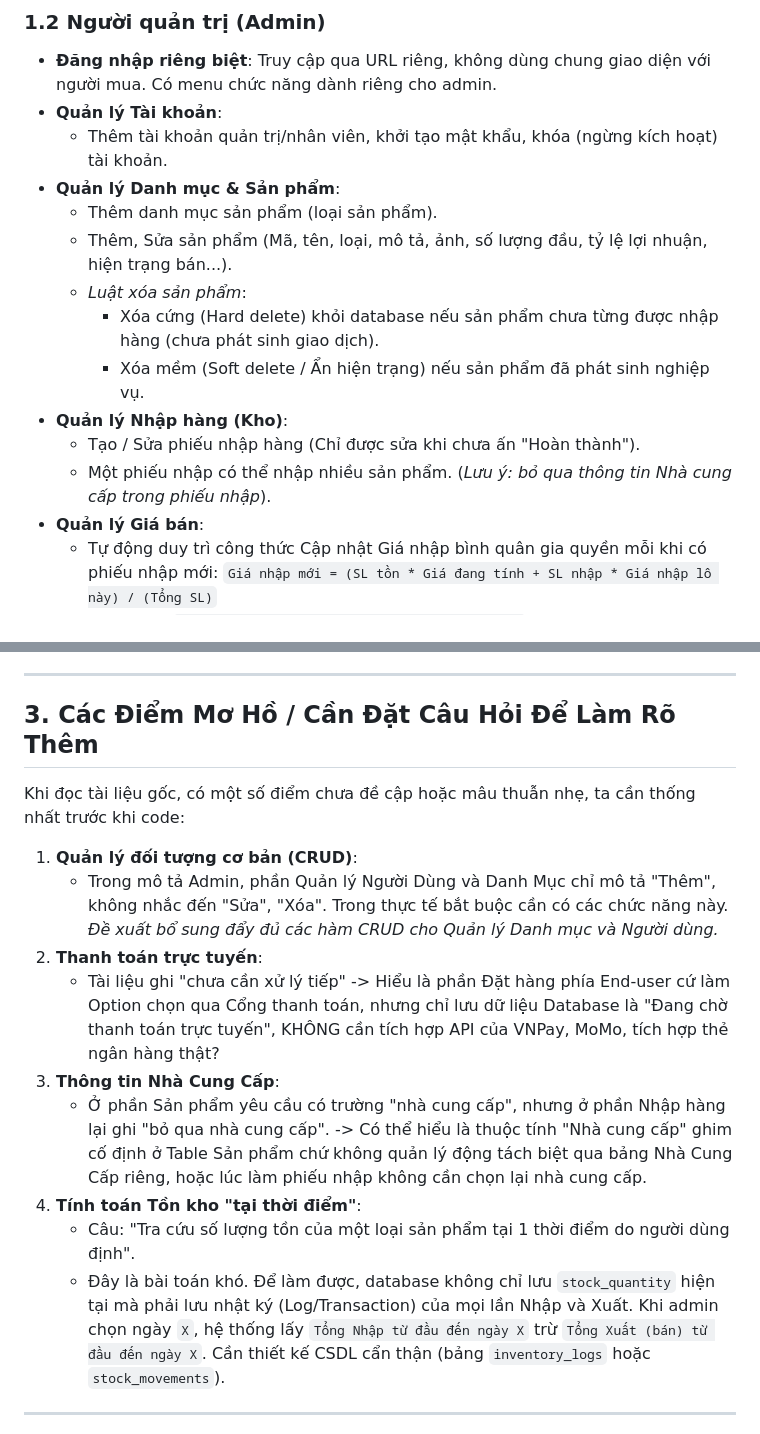
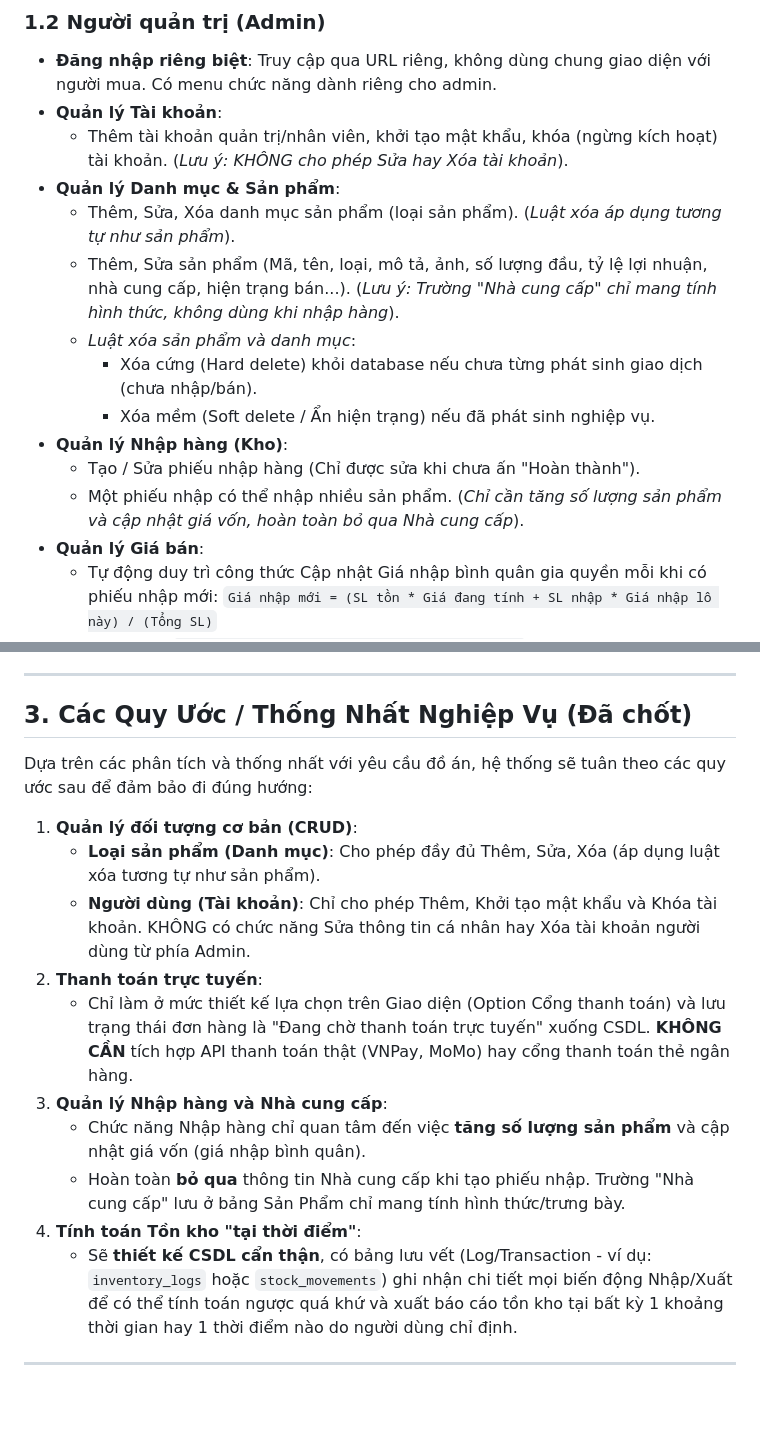
Before and after one commit to YiTang-159/ideal-octo-memory, a Markdown page: docs/phan-tich-yeu-cau.md, 2 parts joined by grey strips. GitHub-like rendering; blank space fills up the shorter version.

Commit message:
docs: define database architecture, core business assumptions, and ERD

```diff
--- a/docs/phan-tich-yeu-cau.md
+++ b/docs/phan-tich-yeu-cau.md
@@ -30,16 +30,16 @@ Hệ thống có 2 tác nhân chính: **Người dùng cuối (Khách hàng)** v
 ### 1.2 Người quản trị (Admin)
 - **Đăng nhập riêng biệt**: Truy cập qua URL riêng, không dùng chung giao diện với người mua. Có menu chức năng dành riêng cho admin.
 - **Quản lý Tài khoản**:
-  - Thêm tài khoản quản trị/nhân viên, khởi tạo mật khẩu, khóa (ngừng kích hoạt) tài khoản.
+  - Thêm tài khoản quản trị/nhân viên, khởi tạo mật khẩu, khóa (ngừng kích hoạt) tài khoản. (*Lưu ý: KHÔNG cho phép Sửa hay Xóa tài khoản*).
 - **Quản lý Danh mục & Sản phẩm**:
-  - Thêm danh mục sản phẩm (loại sản phẩm).
-  - Thêm, Sửa sản phẩm (Mã, tên, loại, mô tả, ảnh, số lượng đầu, tỷ lệ lợi nhuận, hiện trạng bán...).
-  - *Luật xóa sản phẩm*:
-    - Xóa cứng (Hard delete) khỏi database nếu sản phẩm chưa từng được nhập hàng (chưa phát sinh giao dịch).
-    - Xóa mềm (Soft delete / Ẩn hiện trạng) nếu sản phẩm đã phát sinh nghiệp vụ.
+  - Thêm, Sửa, Xóa danh mục sản phẩm (loại sản phẩm). (*Luật xóa áp dụng tương tự như sản phẩm*).
+  - Thêm, Sửa sản phẩm (Mã, tên, loại, mô tả, ảnh, số lượng đầu, tỷ lệ lợi nhuận, nhà cung cấp, hiện trạng bán...). (*Lưu ý: Trường "Nhà cung cấp" chỉ mang tính hình thức, không dùng khi nhập hàng*).
+  - *Luật xóa sản phẩm và danh mục*:
+    - Xóa cứng (Hard delete) khỏi database nếu chưa từng phát sinh giao dịch (chưa nhập/bán).
+    - Xóa mềm (Soft delete / Ẩn hiện trạng) nếu đã phát sinh nghiệp vụ.
 - **Quản lý Nhập hàng (Kho)**:
   - Tạo / Sửa phiếu nhập hàng (Chỉ được sửa khi chưa ấn "Hoàn thành").
-  - Một phiếu nhập có thể nhập nhiều sản phẩm. (*Lưu ý: bỏ qua thông tin Nhà cung cấp trong phiếu nhập*).
+  - Một phiếu nhập có thể nhập nhiều sản phẩm. (*Chỉ cần tăng số lượng sản phẩm và cập nhật giá vốn, hoàn toàn bỏ qua Nhà cung cấp*).
 - **Quản lý Giá bán**:
   - Tự động duy trì công thức Cập nhật Giá nhập bình quân gia quyền mỗi khi có phiếu nhập mới:
     `Giá nhập mới = (SL tồn * Giá đang tính + SL nhập * Giá nhập lô này) / (Tổng SL)`
@@ -68,19 +68,20 @@ Hệ thống có 2 tác nhân chính: **Người dùng cuối (Khách hàng)** v
 
 ---
 
-## 3. Các Điểm Mơ Hồ / Cần Đặt Câu Hỏi Để Làm Rõ Thêm
+## 3. Các Quy Ước / Thống Nhất Nghiệp Vụ (Đã chốt)
 
-Khi đọc tài liệu gốc, có một số điểm chưa đề cập hoặc mâu thuẫn nhẹ, ta cần thống nhất trước khi code:
+Dựa trên các phân tích và thống nhất với yêu cầu đồ án, hệ thống sẽ tuân theo các quy ước sau để đảm bảo đi đúng hướng:
 
 1. **Quản lý đối tượng cơ bản (CRUD)**:
-   - Trong mô tả Admin, phần Quản lý Người Dùng và Danh Mục chỉ mô tả "Thêm", không nhắc đến "Sửa", "Xóa". Trong thực tế bắt buộc cần có các chức năng này. *Đề xuất bổ sung đẩy đủ các hàm CRUD cho Quản lý Danh mục và Người dùng.*
+   - **Loại sản phẩm (Danh mục)**: Cho phép đầy đủ Thêm, Sửa, Xóa (áp dụng luật xóa tương tự như sản phẩm).
+   - **Người dùng (Tài khoản)**: Chỉ cho phép Thêm, Khởi tạo mật khẩu và Khóa tài khoản. KHÔNG có chức năng Sửa thông tin cá nhân hay Xóa tài khoản người dùng từ phía Admin.
 2. **Thanh toán trực tuyến**:
-   - Tài liệu ghi "chưa cần xử lý tiếp" -> Hiểu là phần Đặt hàng phía End-user cứ làm Option chọn qua Cổng thanh toán, nhưng chỉ lưu dữ liệu Database là "Đang chờ thanh toán trực tuyến", KHÔNG cần tích hợp API của VNPay, MoMo, tích hợp thẻ ngân hàng thật?
-3. **Thông tin Nhà Cung Cấp**:
-   - Ở phần Sản phẩm yêu cầu có trường "nhà cung cấp", nhưng ở phần Nhập hàng lại ghi "bỏ qua nhà cung cấp". -> Có thể hiểu là thuộc tính "Nhà cung cấp" ghim cố định ở Table Sản phẩm chứ không quản lý động tách biệt qua bảng Nhà Cung Cấp riêng, hoặc lúc làm phiếu nhập không cần chọn lại nhà cung cấp.
+   - Chỉ làm ở mức thiết kế lựa chọn trên Giao diện (Option Cổng thanh toán) và lưu trạng thái đơn hàng là "Đang chờ thanh toán trực tuyến" xuống CSDL. **KHÔNG CẦN** tích hợp API thanh toán thật (VNPay, MoMo) hay cổng thanh toán thẻ ngân hàng.
+3. **Quản lý Nhập hàng và Nhà cung cấp**:
+   - Chức năng Nhập hàng chỉ quan tâm đến việc **tăng số lượng sản phẩm** và cập nhật giá vốn (giá nhập bình quân).
+   - Hoàn toàn **bỏ qua** thông tin Nhà cung cấp khi tạo phiếu nhập. Trường "Nhà cung cấp" lưu ở bảng Sản Phẩm chỉ mang tính hình thức/trưng bày.
 4. **Tính toán Tồn kho "tại thời điểm"**:
-   - Câu: "Tra cứu số lượng tồn của một loại sản phẩm tại 1 thời điểm do người dùng định".
-   - Đây là bài toán khó. Để làm được, database không chỉ lưu `stock_quantity` hiện tại mà phải lưu nhật ký (Log/Transaction) của mọi lần Nhập và Xuất. Khi admin chọn ngày `X`, hệ thống lấy `Tổng Nhập từ đầu đến ngày X` trừ `Tổng Xuất (bán) từ đầu đến ngày X`. Cần thiết kế CSDL cẩn thận (bảng `inventory_logs` hoặc `stock_movements`).
+   - Sẽ **thiết kế CSDL cẩn thận**, có bảng lưu vết (Log/Transaction - ví dụ: `inventory_logs` hoặc `stock_movements`) ghi nhận chi tiết mọi biến động Nhập/Xuất để có thể tính toán ngược quá khứ và xuất báo cáo tồn kho tại bất kỳ 1 khoảng thời gian hay 1 thời điểm nào do người dùng chỉ định.
 
 ---
 
```
Also changed, not shown: docs/database-design.md (added, +190 -0 lines), docs/db-assumptions.md (added, +87 -0 lines).
